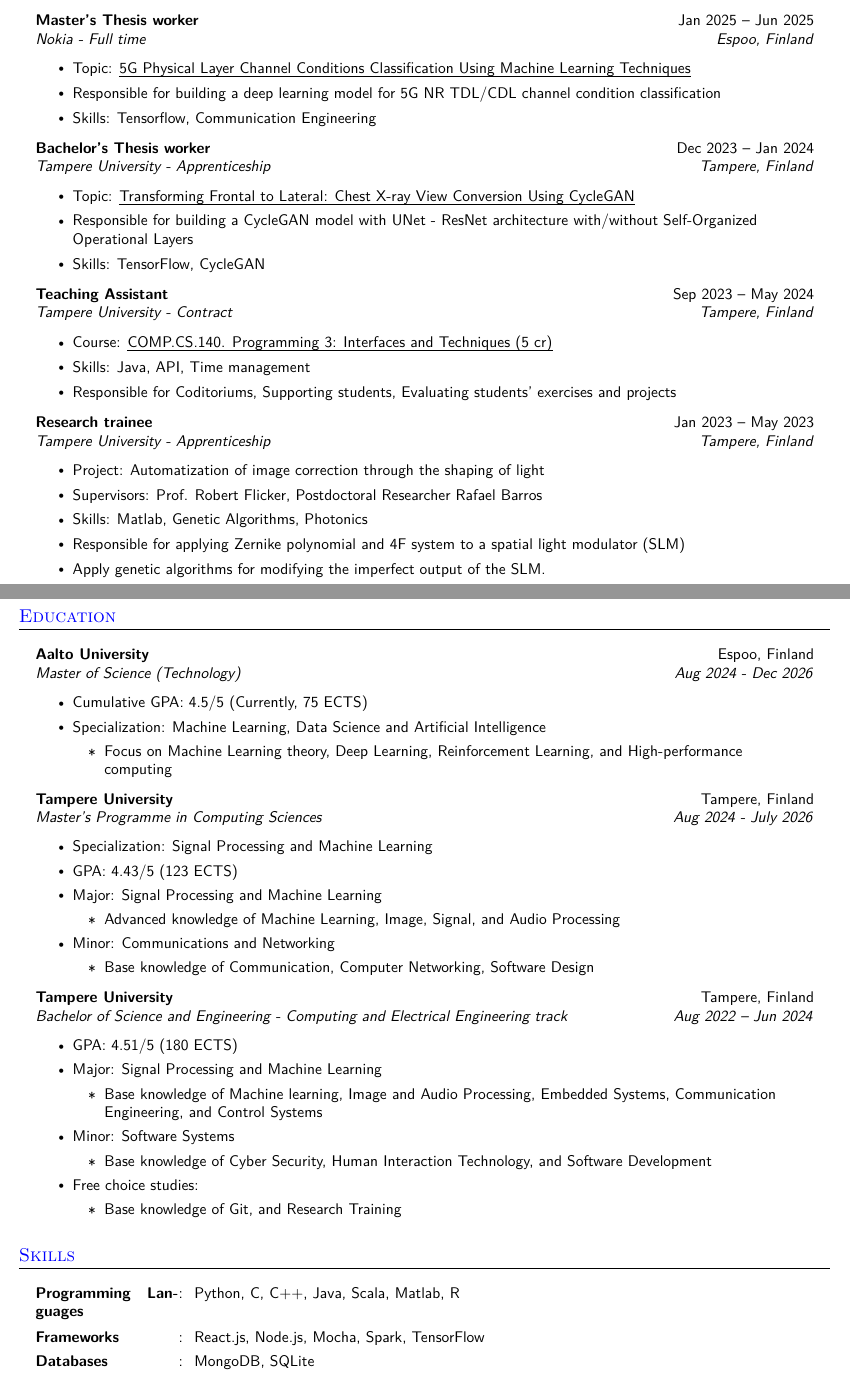
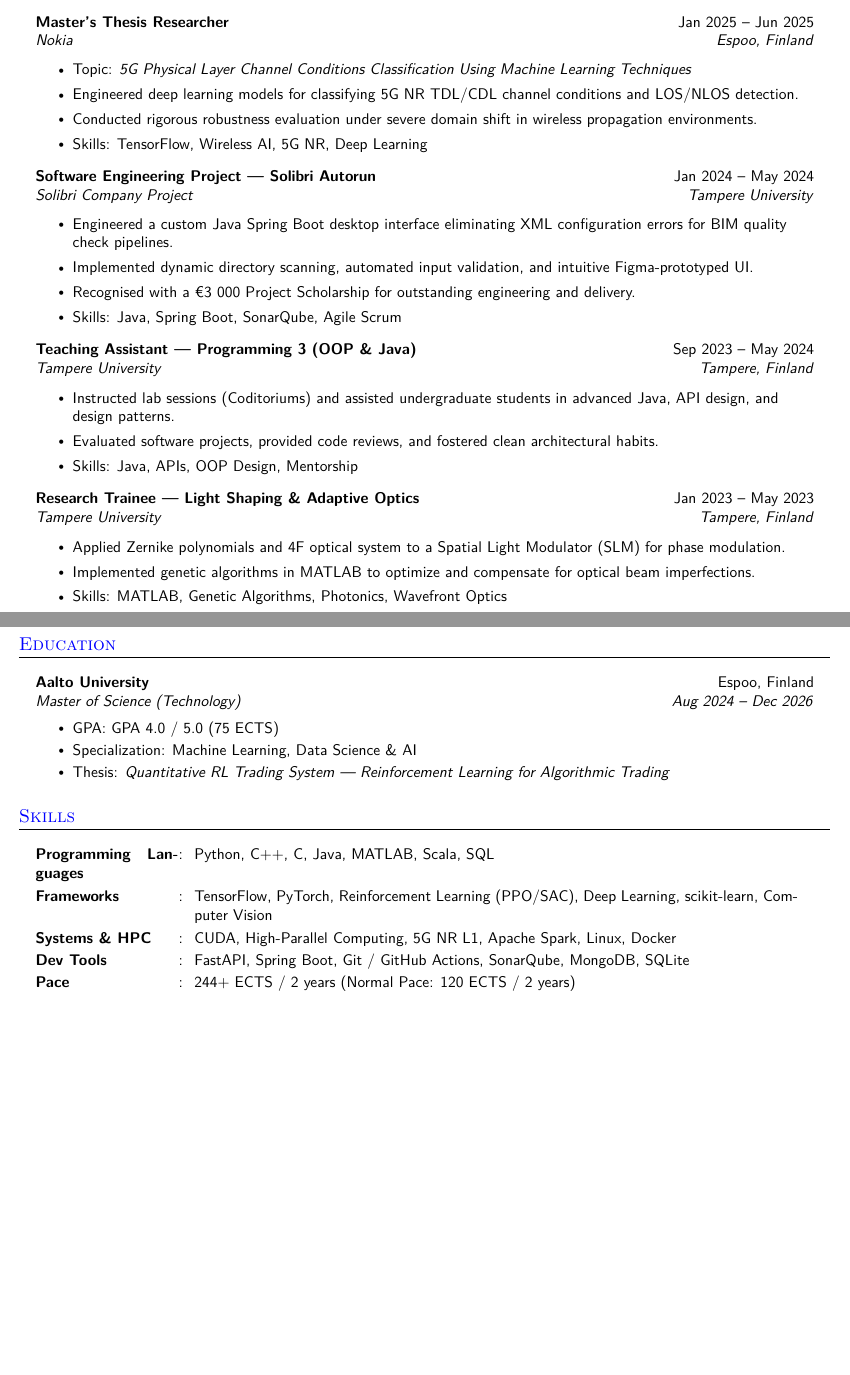
Before and after one commit to nntk072/nntk072.github.io, a LaTeX CV (resume.tex): two parts of pages 1 and 2 of 3 before the commit and two parts of pages 1 and 2 of 2 after it, joined at a grey line, cut so that both start at the same text, the shorter picture padded with empty space. Compiled offline with pdfLaTeX.

Commit message:
fix: project titles single-line, Skills below desc, scholarship badge as bullet

```diff
--- a/resume.tex
+++ b/resume.tex
@@ -73,9 +70,9 @@
 \newcommand{\resumeTrioHeading}[3]{
   \item\small{
     \begin{tabular*}{0.96\textwidth}[t]{
-      p{0.43\linewidth}@{\extracolsep{\fill}}p{0.39\linewidth}@{\extracolsep{\fill}}r
+      l@{\extracolsep{\fill}}r
     }
-      \textbf{#1} & \\textit{#2} & #3
+      \textbf{#1} & #3
     \end{tabular*}
   }
 }
@@ -135,95 +131,65 @@ I am a Software Engineer at Nokia working on AI-RAN, focusing on the L1 aspect o
-      \resumeItem{Skills: CI development, Scrum, Software Development skill}
+      \resumeItem{Developed visualization tools and automated dashboards for 5G system modelling and performance analysis.}
+      \resumeItem{Integrated continuous integration (CI) workflows and contributed in an Agile Scrum engineering team.}
+      \resumeItem{Skills: CI/CD, Visualization, Scrum, Python}
     \resumeItemListEnd{}
-  \resumeQuadHeading{Master's Thesis worker}{Jan 2025 -- Jun 2025}
-  {Nokia - Full time}{Espoo, Finland}
+\resumeHeadingListEnd{}
+\resumeHeadingListStart{}
+  \resumeQuadHeading{Master's Thesis Researcher}{Jan 2025 -- Jun 2025}
+  {Nokia}{Espoo, Finland}
     \resumeItemListStart{}
-      \resumeItem{Topic: \href{https://trepo.tuni.fi/handle/10024/229296}{\uline{5G Physical Layer Channel Conditions Classification Using Machine Learning Techniques}}}
-      \resumeItem{Responsible for building a deep learning model for 5G NR TDL/CDL channel condition classification}
-      \resumeItem{Skills: Tensorflow, Communication Engineering}
+      \resumeItem{Topic: \textit{5G Physical Layer Channel Conditions Classification Using Machine Learning Techniques}}
+      \resumeItem{Engineered deep learning models for classifying 5G NR TDL/CDL channel conditions and LOS/NLOS detection.}
+      \resumeItem{Conducted rigorous robustness evaluation under severe domain shift in wireless propagation environments.}
+      \resumeItem{Skills: TensorFlow, Wireless AI, 5G NR, Deep Learning}
     \resumeItemListEnd{}
-  \resumeQuadHeading{Bachelor's Thesis worker}{Dec 2023 -- Jan 2024}
-  {Tampere University - Apprenticeship}{Tampere, Finland}
+\resumeHeadingListEnd{}
+\resumeHeadingListStart{}
+  \resumeQuadHeading{Software Engineering Project --- Solibri Autorun}{Jan 2024 -- May 2024}
+  {Solibri Company Project}{Tampere University}
     \resumeItemListStart{}
-      \resumeItem{Topic: \href{https://trepo.tuni.fi/handle/10024/157272}{\uline{Transforming Frontal to Lateral: Chest X-ray View Conversion Using CycleGAN}}}
-      \resumeItem{Responsible for building a CycleGAN model with UNet - ResNet architecture with/without Self-Organized Operational Layers}
-      \resumeItem{Skills: TensorFlow, CycleGAN}
+      \resumeItem{Engineered a custom Java Spring Boot desktop interface eliminating XML configuration errors for BIM quality check pipelines.}
+      \resumeItem{Implemented dynamic directory scanning, automated input validation, and intuitive Figma-prototyped UI.}
+      \resumeItem{Recognised with a \texteuro{}3 000 Project Scholarship for outstanding engineering and delivery.}
+      \resumeItem{Skills: Java, Spring Boot, SonarQube, Agile Scrum}
     \resumeItemListEnd{}
-  \resumeQuadHeading{Teaching Assistant}{Sep 2023 -- May 2024}
-  {Tampere University - Contract}{Tampere, Finland}
+\resumeHeadingListEnd{}
+\resumeHeadingListStart{}
+  \resumeQuadHeading{Teaching Assistant --- Programming 3 (OOP \& Java)}{Sep 2023 -- May 2024}
+  {Tampere University}{Tampere, Finland}
     \resumeItemListStart{}
-      \resumeItem{Course: \href{https://sis-tuni.funidata.fi/student/courseunit/otm-7729fb27-72e9-4e35-ba75-590fd2fc1999/brochure}{\uline{COMP.CS.140. Programming 3: Interfaces and Techniques (5 cr)}}}
-      \resumeItem{Skills: Java, API, Time management}
-      \resumeItem{Responsible for Coditoriums, Supporting students, Evaluating students' exercises and projects}
+      \resumeItem{Instructed lab sessions (Coditoriums) and assisted undergraduate students in advanced Java, API design, and design patterns.}
+      \resumeItem{Evaluated software projects, provided code reviews, and fostered clean architectural habits.}
+      \resumeItem{Skills: Java, APIs, OOP Design, Mentorship}
     \resumeItemListEnd{}
-  \resumeQuadHeading{Research trainee}{Jan 2023 -- May 2023}
-  {Tampere University - Apprenticeship}{Tampere, Finland}
+\resumeHeadingListEnd{}
+\resumeHeadingListStart{}
+  \resumeQuadHeading{Research Trainee --- Light Shaping \& Adaptive Optics}{Jan 2023 -- May 2023}
+  {Tampere University}{Tampere, Finland}
     \resumeItemListStart{}
-      \resumeItem{Project: Automatization of image correction through the shaping of light}
-      \resumeItem{Supervisors: Prof. Robert Flicker, Postdoctoral Researcher Rafael Barros}
-      \resumeItem{Skills: Matlab, Genetic Algorithms, Photonics}
-      \resumeItem{Responsible for applying Zernike polynomial and 4F system to a spatial light modulator (SLM)}
-      \resumeItem{Apply genetic algorithms for modifying the imperfect output of the SLM.}
+      \resumeItem{Applied Zernike polynomials and 4F optical system to a Spatial Light Modulator (SLM) for phase modulation.}
+      \resumeItem{Implemented genetic algorithms in MATLAB to optimize and compensate for optical beam imperfections.}
+      \resumeItem{Skills: MATLAB, Genetic Algorithms, Photonics, Wavefront Optics}
     \resumeItemListEnd{}
-  \resumeHeadingListEnd{}
-%---------------------------------------------
-
-
+\resumeHeadingListEnd{}
 %-----------EDUCATION-------------------------
 \section{Education}
-  \resumeHeadingListStart{}
+
+\resumeHeadingListStart{}
   \resumeQuadHeading{Aalto University}{Espoo, Finland}
-  {Master of Science (Technology)}{Aug 2024 - Dec 2026}
+  {Master of Science (Technology)}{Aug 2024 -- Dec 2026}
     \resumeItemListStart{}
-          \resumeItem{Cumulative GPA: 4.5/5 (Currently, 75 ECTS)}
-          \resumeItem{Specialization: Machine Learning, Data Science and Artificial Intelligence}
-            \resumeItemListStart{}
-              \resumeItem{Focus on Machine Learning theory, Deep Learning, Reinforcement Learning, and High-performance computing}
-            \resumeItemListEnd{}
+      \resumeItem{GPA: GPA 4.0 / 5.0 (75 ECTS)}
+      \resumeItem{Specialization: Machine Learning, Data Science \& AI}
+      \resumeItem{Thesis: \textit{Quantitative RL Trading System --- Reinforcement Learning for Algorithmic Trading}}
     \resumeItemListEnd{}
-
-  \resumeQuadHeading{Tampere University}{Tampere, Finland}
-  {Master's Programme in Computing Sciences}{Aug 2024 - July 2026}
-    \resumeItemListStart{}
-      \resumeItem{Specialization: Signal Processing and Machine Learning}
-      \resumeItem{GPA: 4.43/5 (123 ECTS)}
-      \resumeItem{Major: Signal Processing and Machine Learning}
-        \resumeItemListStart{}
-          \resumeItem{Advanced knowledge of Machine Learning, Image, Signal, and Audio Processing}
-        \resumeItemListEnd{}
-      \resumeItem{Minor: Communications and Networking}
-        \resumeItemListStart{}
-          \resumeItem{Base knowledge of Communication, Computer Networking, Software Design}
-        \resumeItemListEnd{}
-    \resumeItemListEnd{}
-
-  \resumeQuadHeading{Tampere University}{Tampere, Finland}
-  {Bachelor of Science and Engineering - Computing and Electrical Engineering track}{Aug 2022 -- Jun 2024}
-    \resumeItemListStart{}
-      \resumeItem{GPA: 4.51/5 (180 ECTS)}
-      \resumeItem{Major: Signal Processing and Machine Learning}
-        \resumeItemListStart{}
-          \resumeItem{Base knowledge of Machine learning, Image and Audio Processing, Embedded Systems, Communication Engineering, and Control Systems}
-        \resumeItemListEnd{}
-      \resumeItem{Minor: Software Systems}
-        \resumeItemListStart{}
-          \resumeItem{Base knowledge of Cyber Security, Human Interaction Technology, and Software Development}
-        \resumeItemListEnd{}
-      \resumeItem{Free choice studies:}
-        \resumeItemListStart{}
-          \resumeItem{Base knowledge of Git, and Research Training}
-        \resumeItemListEnd{}
-    \resumeItemListEnd{}
-  \resumeHeadingListEnd{}
-%---------------------------------------------
-
-
+\resumeHeadingListEnd{}
 %--------------SKILLS------------------------
 \section{Skills}
   \resumeHeadingListStart{}
-    \resumeSectionType{Programming Languages}{:}{Python, C, C++, Java, Scala, Matlab, R}
-    \resumeSectionType{Frameworks}{:}{React.js, Node.js, Mocha, Spark, TensorFlow}
-    \resumeSectionType{Databases}{:}{MongoDB, SQLite}
-    \resumeSectionType{Dev Tools}{:}{Apache, Qt, Xilinx SDK, Git, SonarQube}
-    \resumeSectionType{Time Management}{:}{244+ ECTS/2 years - Normal Duration 120 ECTS/2 years}
+    \resumeSectionType{Programming Languages}{:}{Python, C++, C, Java, MATLAB, Scala, SQL}
+    \resumeSectionType{Frameworks}{:}{TensorFlow, PyTorch, Reinforcement Learning (PPO/SAC), Deep Learning, scikit-learn, Computer Vision}
+    \resumeSectionType{Systems \& HPC}{:}{CUDA, High-Parallel Computing, 5G NR L1, Apache Spark, Linux, Docker}
+    \resumeSectionType{Dev Tools}{:}{FastAPI, Spring Boot, Git / GitHub Actions, SonarQube, MongoDB, SQLite}
+    \resumeSectionType{Pace}{:}{244+ ECTS / 2 years (Normal Pace: 120 ECTS / 2 years)}
   \resumeHeadingListEnd{}
 %--------------------------------------------
@@ -246,3 +211,2 @@ I am a Software Engineer at Nokia working on AI-RAN, focusing on the L1 aspect o
       \resumeItemListStart{}
         \resumeItem{Engineered a desktop application with Java Spring Boot and JavaFX designed to eliminate syntax and semantic errors in complex XML automated building information modeling (BIM) model checking. Featured dynamic directory scanning, automated input constraint validation, Figma UI design, and SonarQube code quality assurance.}
-        \resumeItem{Skills: Java, Spring Boot, JavaFX, XML, SonarQube, Agile Scrum}
```
Also changed, not shown: Long_Nguyen_CV.pdf, resume.tex (52 more changed lines), 1 other file.
